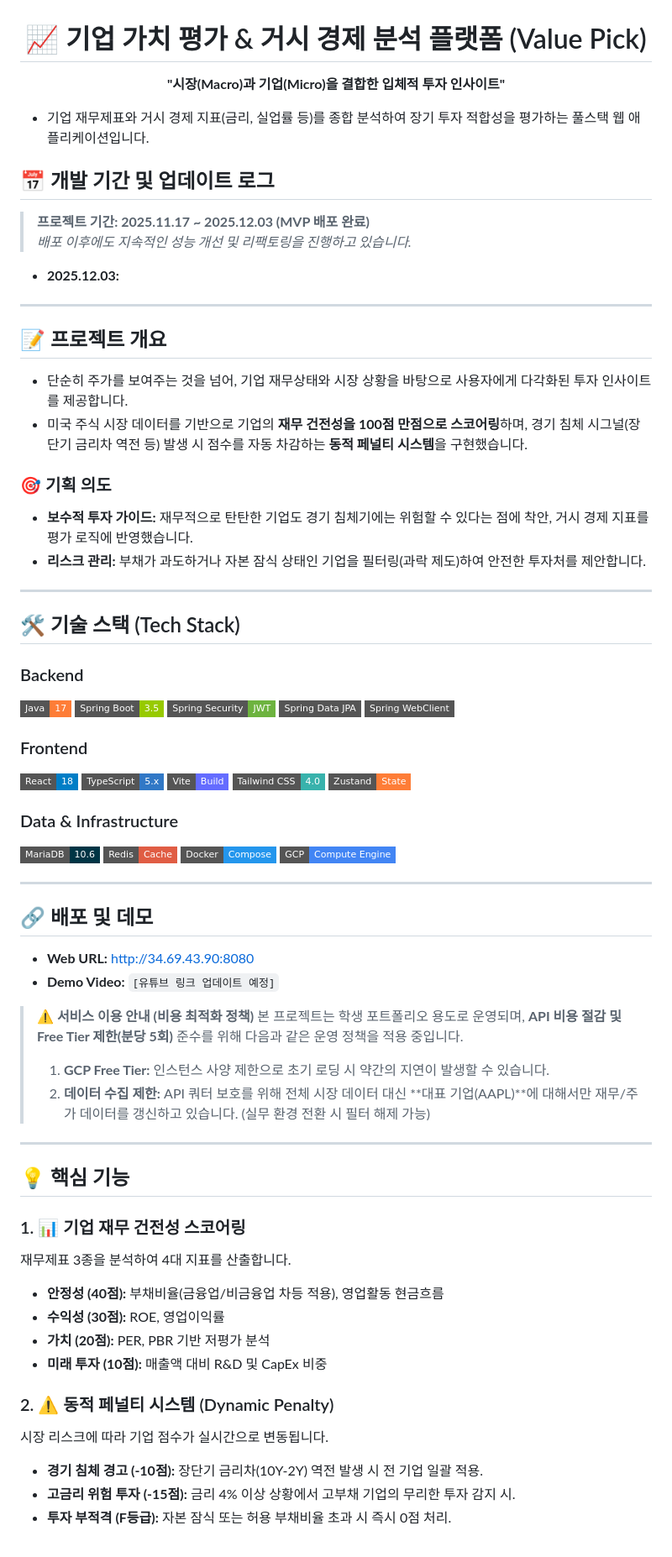
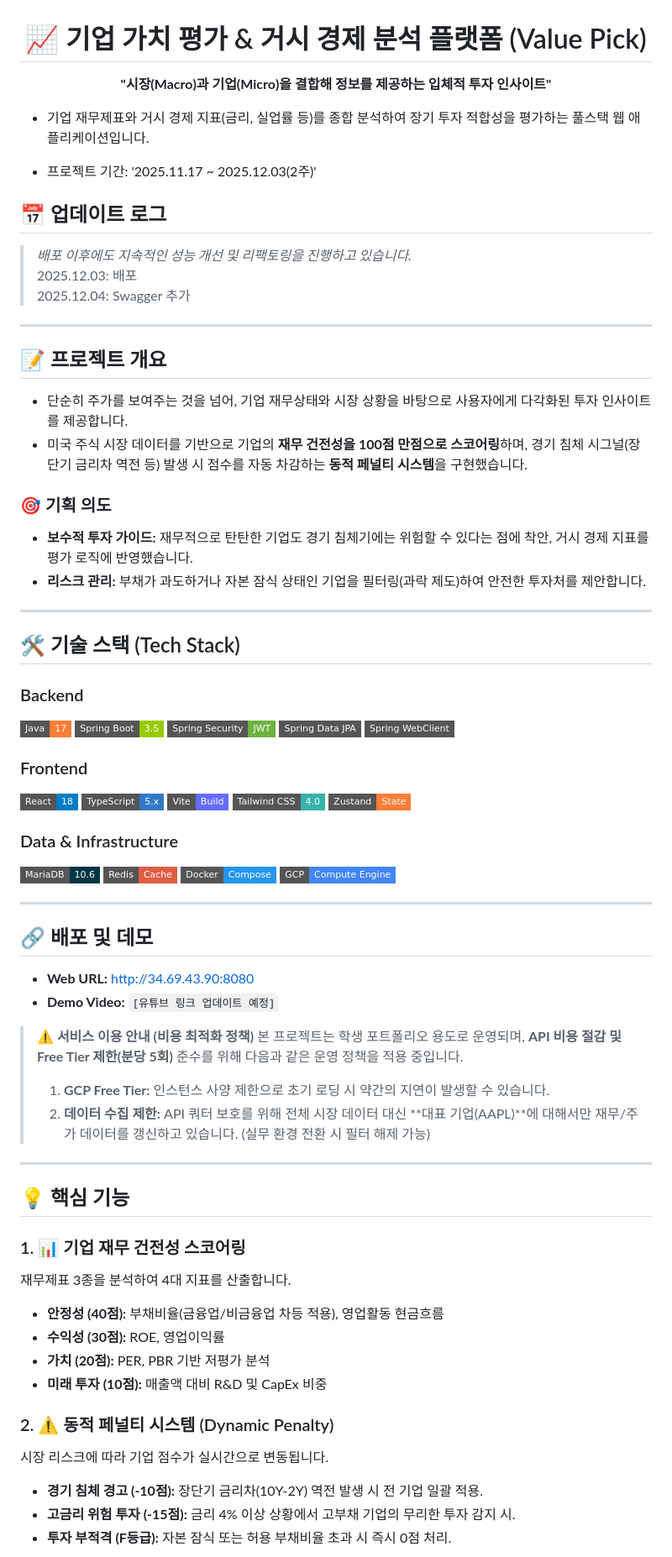
Before and after one commit to alstn9213/company_value_project, a Markdown page: README.md, the part around the change printed below. Shown: that part at 84% size. GitHub-like rendering; badges without logos.

Commit message:
feat:20251203 swagger 추가

```diff
--- a/README.md
+++ b/README.md
@@ -2,21 +2,21 @@
 
 # 📈 기업 가치 평가 & 거시 경제 분석 플랫폼 (Value Pick)
 
-**"시장(Macro)과 기업(Micro)을 결합한 입체적 투자 인사이트"**
+**"시장(Macro)과 기업(Micro)을 결합해 정보를 제공하는 입체적 투자 인사이트"**
 
 </div>
 
-
 - 기업 재무제표와 거시 경제 지표(금리, 실업률 등)를 종합 분석하여 장기 투자 적합성을 평가하는 풀스택 웹 애플리케이션입니다.
 
+- 프로젝트 기간: '2025.11.17 ~ 2025.12.03(2주)'
 
+## 📅 업데이트 로그
 
-## 📅 개발 기간 및 업데이트 로그
-
-> **프로젝트 기간: 2025.11.17 ~ 2025.12.03 (MVP 배포 완료)**
-> <br> *배포 이후에도 지속적인 성능 개선 및 리팩토링을 진행하고 있습니다.*
-
-- **2025.12.03:**
+> _배포 이후에도 지속적인 성능 개선 및 리팩토링을 진행하고 있습니다._
+> <br>
+> 2025.12.03: 배포
+> <br>
+> 2025.12.04: Swagger 추가
 
 ---
 
@@ -26,6 +26,7 @@
 - 미국 주식 시장 데이터를 기반으로 기업의 **재무 건전성을 100점 만점으로 스코어링**하며, 경기 침체 시그널(장단기 금리차 역전 등) 발생 시 점수를 자동 차감하는 **동적 페널티 시스템**을 구현했습니다.
 
 ### 🎯 기획 의도
+
 - **보수적 투자 가이드:** 재무적으로 탄탄한 기업도 경기 침체기에는 위험할 수 있다는 점에 착안, 거시 경제 지표를 평가 로직에 반영했습니다.
 - **리스크 관리:** 부채가 과도하거나 자본 잠식 상태인 기업을 필터링(과락 제도)하여 안전한 투자처를 제안합니다.
 
@@ -34,12 +35,15 @@
 ## 🛠 기술 스택 (Tech Stack)
 
 ### Backend
+
 <img src="https://img.shields.io/badge/Java-17-orange?logo=java&style=flat-square" /> <img src="https://img.shields.io/badge/Spring%20Boot-3.5-green?logo=springboot&style=flat-square" /> <img src="https://img.shields.io/badge/Spring%20Security-JWT-6DB33F?logo=springsecurity&style=flat-square" /> <img src="https://img.shields.io/badge/Spring%20Data%20JPA-gray?logo=spring&style=flat-square" /> <img src="https://img.shields.io/badge/Spring%20WebClient-gray?logo=spring&style=flat-square" />
 
 ### Frontend
+
 <img src="https://img.shields.io/badge/React-18-blue?logo=react&style=flat-square" /> <img src="https://img.shields.io/badge/TypeScript-5.x-3178C6?logo=typescript&style=flat-square" /> <img src="https://img.shields.io/badge/Vite-Build-646CFF?logo=vite&style=flat-square" /> <img src="https://img.shields.io/badge/Tailwind_CSS-4.0-38B2AC?logo=tailwindcss&style=flat-square" /> <img src="https://img.shields.io/badge/Zustand-State-orange?logo=react&style=flat-square" />
 
 ### Data & Infrastructure
+
 <img src="https://img.shields.io/badge/MariaDB-10.6-003545?logo=mariadb&style=flat-square" /> <img src="https://img.shields.io/badge/Redis-Cache-red?logo=redis&style=flat-square" /> <img src="https://img.shields.io/badge/Docker-Compose-2496ED?logo=docker&style=flat-square" /> <img src="https://img.shields.io/badge/GCP-Compute_Engine-4285F4?logo=googlecloud&style=flat-square" />
 
 ---
@@ -51,6 +55,7 @@
 
 > **⚠️ 서비스 이용 안내 (비용 최적화 정책)**
 > 본 프로젝트는 학생 포트폴리오 용도로 운영되며, **API 비용 절감 및 Free Tier 제한(분당 5회)** 준수를 위해 다음과 같은 운영 정책을 적용 중입니다.
+>
 > 1. **GCP Free Tier:** 인스턴스 사양 제한으로 초기 로딩 시 약간의 지연이 발생할 수 있습니다.
 > 2. **데이터 수집 제한:** API 쿼터 보호를 위해 전체 시장 데이터 대신 **대표 기업(AAPL)**에 대해서만 재무/주가 데이터를 갱신하고 있습니다. (실무 환경 전환 시 필터 해제 가능)
 
@@ -59,14 +64,18 @@
 ## 💡 핵심 기능
 
 ### 1. 📊 기업 재무 건전성 스코어링
+
 재무제표 3종을 분석하여 4대 지표를 산출합니다.
+
 - **안정성 (40점):** 부채비율(금융업/비금융업 차등 적용), 영업활동 현금흐름
 - **수익성 (30점):** ROE, 영업이익률
 - **가치 (20점):** PER, PBR 기반 저평가 분석
 - **미래 투자 (10점):** 매출액 대비 R&D 및 CapEx 비중
 
 ### 2. ⚠️ 동적 페널티 시스템 (Dynamic Penalty)
+
 시장 리스크에 따라 기업 점수가 실시간으로 변동됩니다.
+
 - **경기 침체 경고 (-10점):** 장단기 금리차(10Y-2Y) 역전 발생 시 전 기업 일괄 적용.
 - **고금리 위험 투자 (-15점):** 금리 4% 이상 상황에서 고부채 기업의 무리한 투자 감지 시.
 - **투자 부적격 (F등급):** 자본 잠식 또는 허용 부채비율 초과 시 즉시 0점 처리.
```
Also changed, not shown: other parts of README.md (+12 -7 lines), image-1.png (added), image.png (added), 2 other files.
